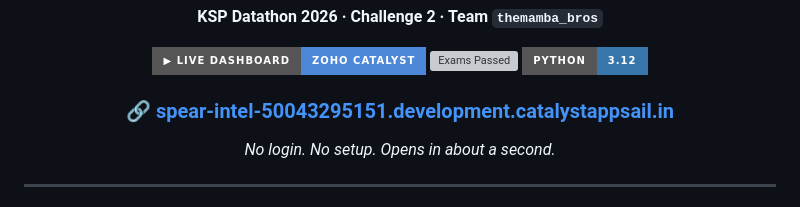
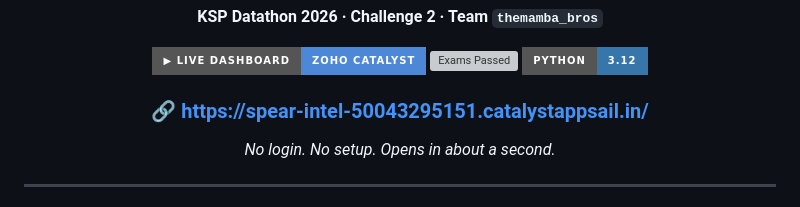
Before and after one commit to vaibhavkumarsingh12/datathone, a Markdown page: README.md, the part around the change. Drawn GitHub-style; badges without logos; grey boxes are pictures that could not be loaded.

Commit message:
Fix live dashboard link in README
Updated the link to the live dashboard in the README.

```diff
--- a/README.md
+++ b/README.md
@@ -12,7 +12,7 @@
 [![Exams Passed](https://img.shields.io/badge/Blind_Exams-18%2F18_passed-57C58C?style=for-the-badge)](#-the-scorecard--every-claim-has-a-receipt)
 [![Python](https://img.shields.io/badge/Python-3.12-3776AB?style=for-the-badge&logo=python&logoColor=white)](#-run-it-locally-in-3-commands)
 
-### 🔗 **[spear-intel-50043295151.development.catalystappsail.in](https://spear-intel-50043295151.development.catalystappsail.in)**
+### 🔗 **https://spear-intel-50043295151.catalystappsail.in/**
 
 *No login. No setup. Opens in about a second.*
 
```
